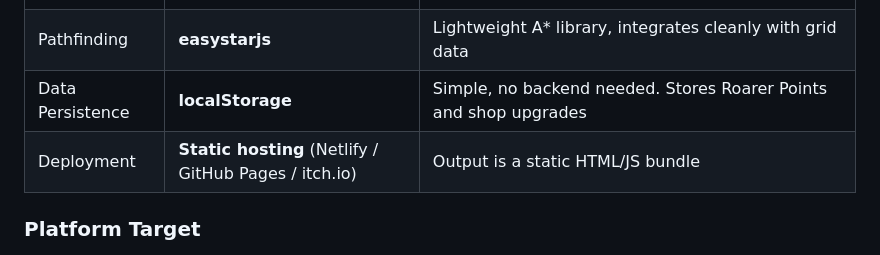
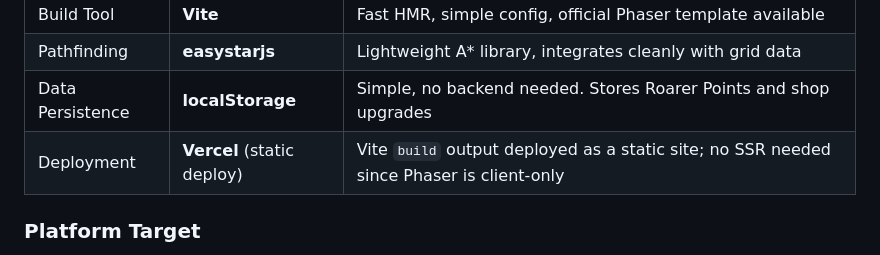
Before and after one commit to dokata99/roarer-defender-game, a Markdown page: specs/01-game-design/01-01-game-spec.md, the part around the change. Rendered like a GitHub page.

Commit message:
update the spec 1

```diff
--- a/specs/01-game-design/01-01-game-spec.md
+++ b/specs/01-game-design/01-01-game-spec.md
@@ -15,7 +15,7 @@
 | Build Tool | **Vite** | Fast HMR, simple config, official Phaser template available |
 | Pathfinding | **easystarjs** | Lightweight A* library, integrates cleanly with grid data |
 | Data Persistence | **localStorage** | Simple, no backend needed. Stores Roarer Points and shop upgrades |
-| Deployment | **Static hosting** (Netlify / GitHub Pages / itch.io) | Output is a static HTML/JS bundle |
+| Deployment | **Vercel** (static deploy) | Vite `build` output deployed as a static site; no SSR needed since Phaser is client-only |
 
 ### Platform Target
 - **Desktop browsers only** (Chrome, Firefox, Edge, Safari)
```
